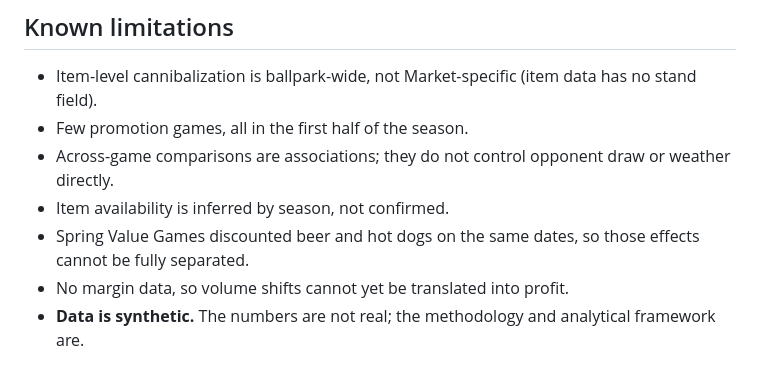
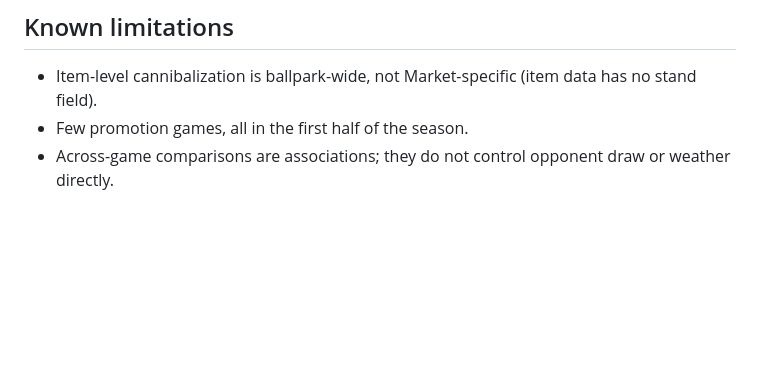
Before and after one commit to joshpom/concession-promotion-cannibalization, a Markdown page: README.md, the part around the change. Drawn GitHub-style; blank space fills up the shorter version.

```diff
--- a/README.md
+++ b/README.md
@@ -165,8 +165,3 @@ The pre-rendered HTML reports in `reports/` are the primary deliverable.
 - Item-level cannibalization is ballpark-wide, not Market-specific (item data has no stand field).
 - Few promotion games, all in the first half of the season.
 - Across-game comparisons are associations; they do not control opponent draw or weather directly.
-- Item availability is inferred by season, not confirmed.
-- Spring Value Games discounted beer and hot dogs on the same dates, so those effects cannot be fully
-  separated.
-- No margin data, so volume shifts cannot yet be translated into profit.
-- **Data is synthetic.** The numbers are not real; the methodology and analytical framework are.
```
